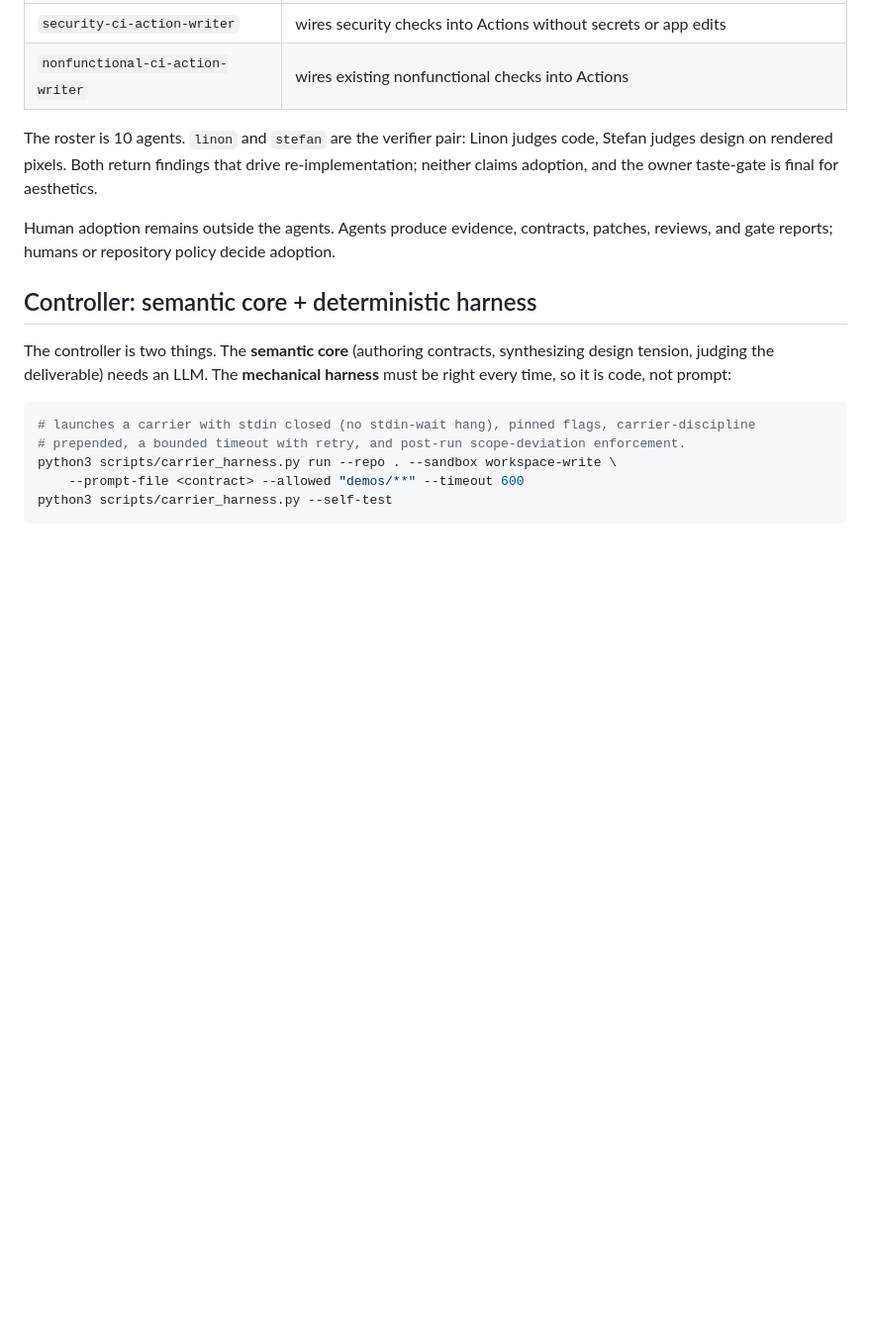
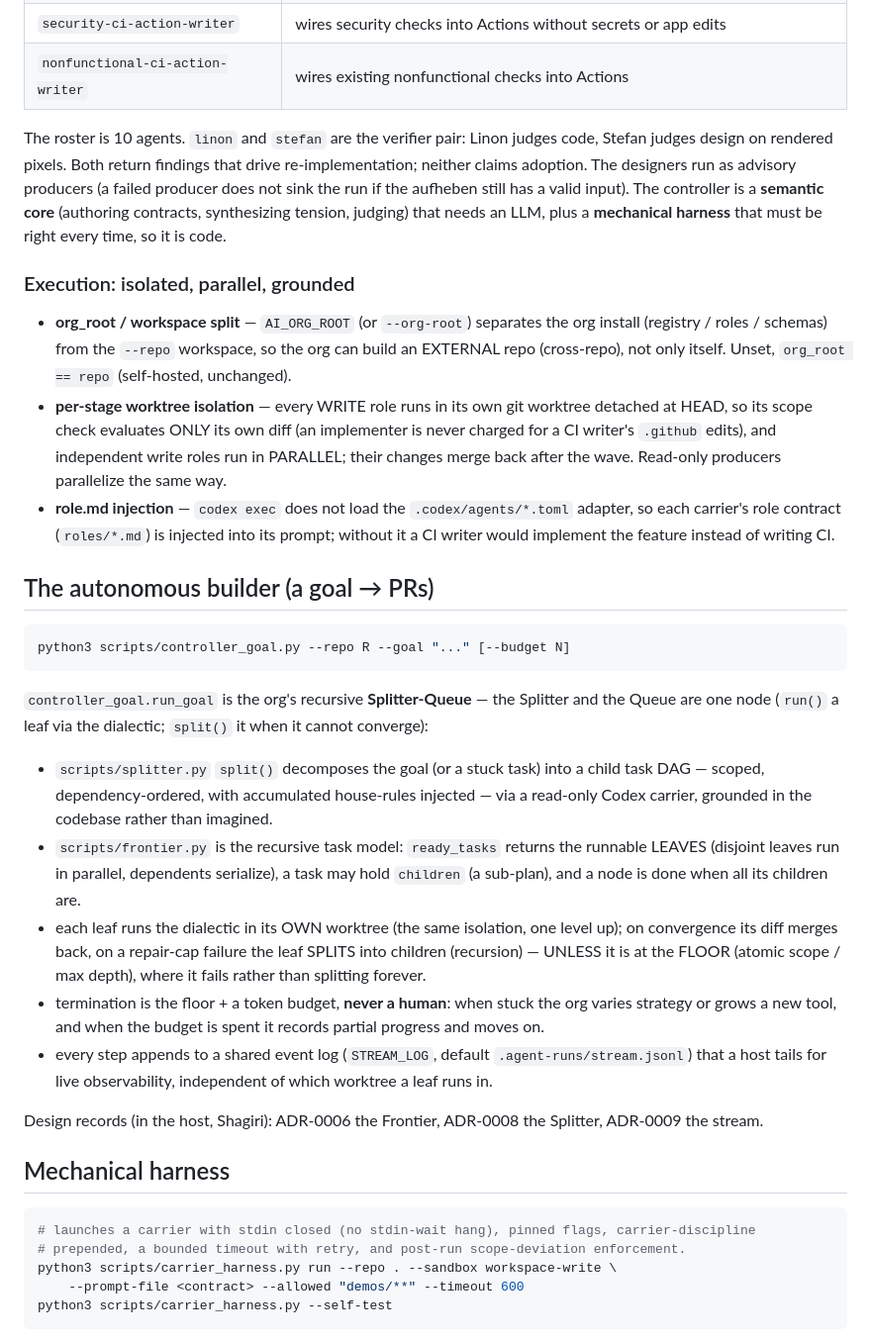
Before and after one commit to mishima-computing/ai-org-bootstrap-codex, a Markdown page: README.md, the part around one of its changes. Shown at 99% size. GitHub-like rendering; blank space fills up the shorter version.

Commit message:
docs: rewrite README for the 3-layer architecture (carrier / dialectic / autonomous builder)
The README described only the dialectic. The org has grown: org_root/workspace split (cross-repo),
per-stage worktree isolation + parallelism, role.md injection, and now the autonomous builder on top
(controller_goal: a GOAL -> split into a task tree -> parallel build -> recurse on failure -> floor +
budget, never a human; events to a shared stream). Restructured around the three stacked layers and
their entrypoints, with an execution section (isolated/parallel/grounded) and the autonomous-builder
section. Source-of-truth updated for controller_pipeline/controller_goal/frontier/splitter.

Co-Authored-By: Claude Opus 4.8 (1M context) <noreply@anthropic.com>

````diff
--- a/README.md
+++ b/README.md
@@ -23,18 +30,51 @@ Codex main is the controller. Specialized Codex agents produce bounded artifacts
 | `security-ci-action-writer` | wires security checks into Actions without secrets or app edits |
 | `nonfunctional-ci-action-writer` | wires existing nonfunctional checks into Actions |
 
-The roster is 10 agents. `linon` and `stefan` are the verifier pair: Linon judges code,
-Stefan judges design on rendered pixels. Both return findings that drive re-implementation;
-neither claims adoption, and the owner taste-gate is final for aesthetics.
+The roster is 10 agents. `linon` and `stefan` are the verifier pair: Linon judges code, Stefan judges
+design on rendered pixels. Both return findings that drive re-implementation; neither claims adoption.
+The designers run as advisory producers (a failed producer does not sink the run if the aufheben still
+has a valid input). The controller is a **semantic core** (authoring contracts, synthesizing tension,
+judging) that needs an LLM, plus a **mechanical harness** that must be right every time, so it is code.
 
-Human adoption remains outside the agents. Agents produce evidence, contracts,
-patches, reviews, and gate reports; humans or repository policy decide adoption.
+### Execution: isolated, parallel, grounded
 
-## Controller: semantic core + deterministic harness
+- **org_root / workspace split** — `AI_ORG_ROOT` (or `--org-root`) separates the org install
+  (registry / roles / schemas) from the `--repo` workspace, so the org can build an EXTERNAL repo
+  (cross-repo), not only itself. Unset, `org_root == repo` (self-hosted, unchanged).
+- **per-stage worktree isolation** — every WRITE role runs in its own git worktree detached at HEAD, so
+  its scope check evaluates ONLY its own diff (an implementer is never charged for a CI writer's
+  `.github` edits), and independent write roles run in PARALLEL; their changes merge back after the wave.
+  Read-only producers parallelize the same way.
+- **role.md injection** — `codex exec` does not load the `.codex/agents/*.toml` adapter, so each
+  carrier's role contract (`roles/*.md`) is injected into its prompt; without it a CI writer would
+  implement the feature instead of writing CI.
 
-The controller is two things. The **semantic core** (authoring contracts, synthesizing design
-tension, judging the deliverable) needs an LLM. The **mechanical harness** must be right every
-time, so it is code, not prompt:
+## The autonomous builder (a goal → PRs)
+
+```sh
+python3 scripts/controller_goal.py --repo R --goal "..." [--budget N]
+```
+
+`controller_goal.run_goal` is the org's recursive **Splitter-Queue** — the Splitter and the Queue are
+one node (`run()` a leaf via the dialectic; `split()` it when it cannot converge):
+
+- `scripts/splitter.py` `split()` decomposes the goal (or a stuck task) into a child task DAG — scoped,
+  dependency-ordered, with accumulated house-rules injected — via a read-only Codex carrier, grounded in
+  the codebase rather than imagined.
+- `scripts/frontier.py` is the recursive task model: `ready_tasks` returns the runnable LEAVES (disjoint
+  leaves run in parallel, dependents serialize), a task may hold `children` (a sub-plan), and a node is
+  done when all its children are.
+- each leaf runs the dialectic in its OWN worktree (the same isolation, one level up); on convergence its
+  diff merges back, on a repair-cap failure the leaf SPLITS into children (recursion) — UNLESS it is at
+  the FLOOR (atomic scope / max depth), where it fails rather than splitting forever.
+- termination is the floor + a token budget, **never a human**: when stuck the org varies strategy or
+  grows a new tool, and when the budget is spent it records partial progress and moves on.
+- every step appends to a shared event log (`STREAM_LOG`, default `.agent-runs/stream.jsonl`) that a host
+  tails for live observability, independent of which worktree a leaf runs in.
+
+Design records (in the host, Shagiri): ADR-0006 the Frontier, ADR-0008 the Splitter, ADR-0009 the stream.
+
+## Mechanical harness
 
 ```sh
 # launches a carrier with stdin closed (no stdin-wait hang), pinned flags, carrier-discipline
````
Also changed, not shown: other parts of README.md (+21 -12 lines).
